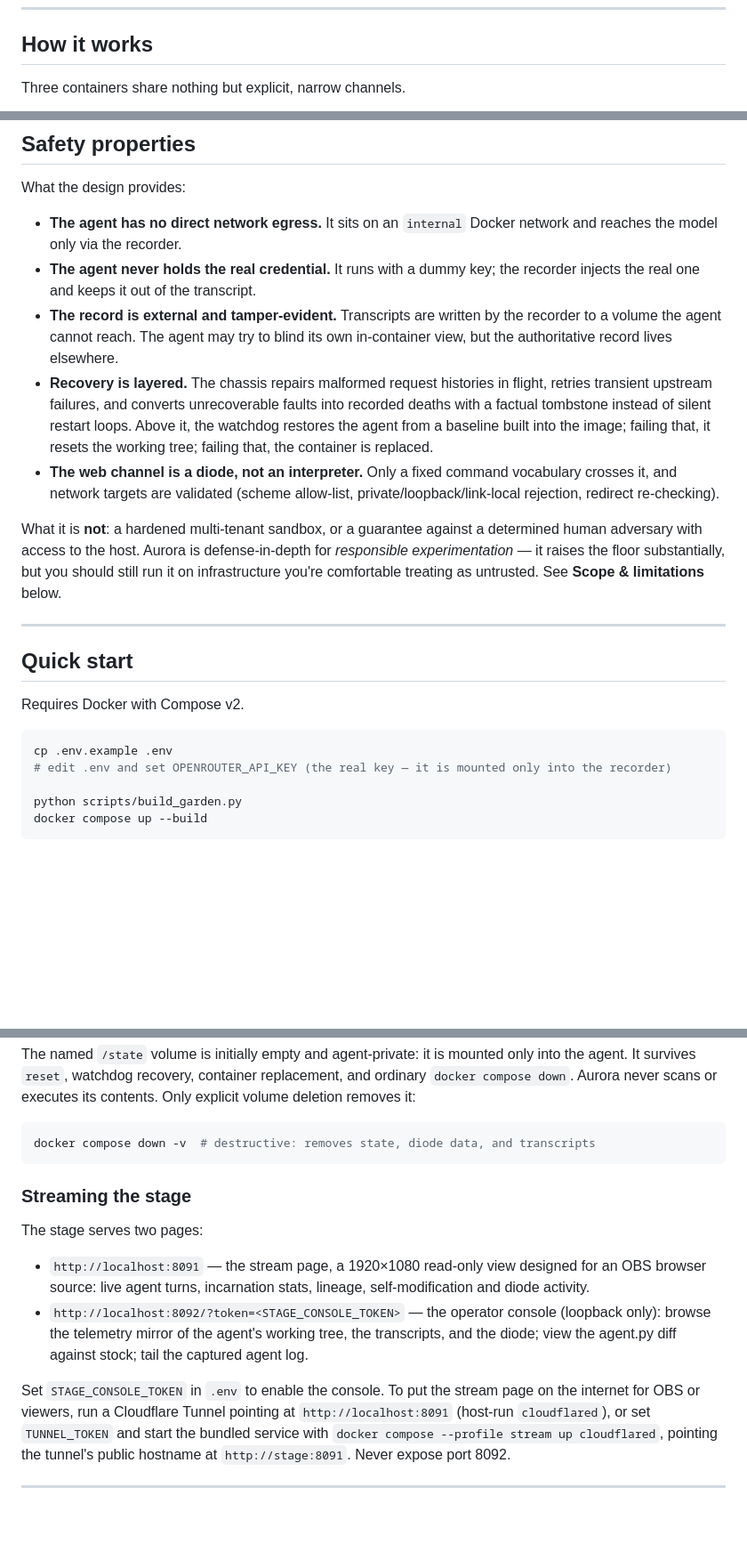
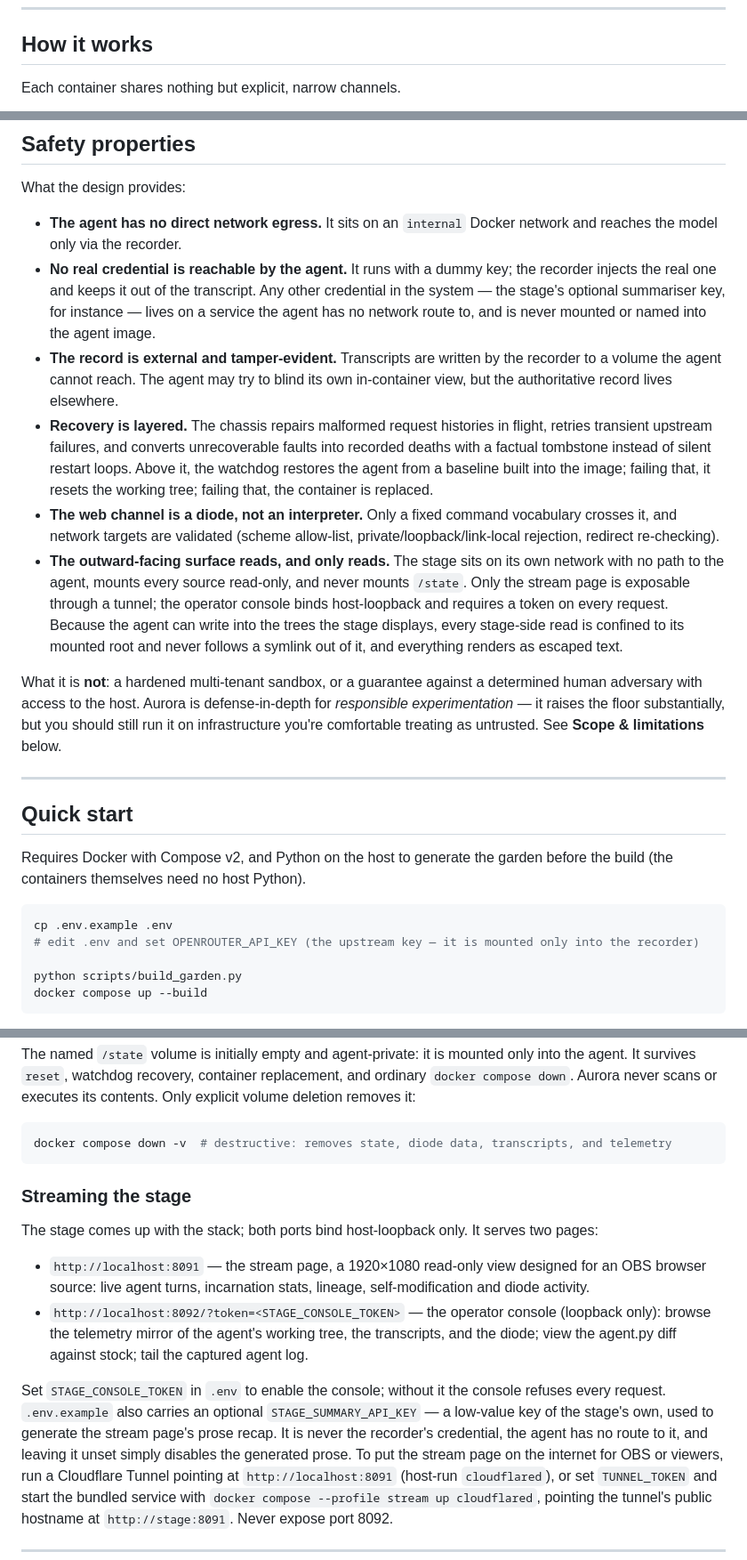
Before and after one commit to tachyon-beep/aurora, a Markdown page: README.md, 3 parts joined by grey strips. Shown at 89% size. Rendered like a GitHub page; blank space fills up the shorter version.

````diff
--- a/README.md
+++ b/README.md
@@ -33,7 +33,7 @@ the bug" or "finish the quest."
 
 ## How it works
 
-Three containers share nothing but explicit, narrow channels.
+Each container shares nothing but explicit, narrow channels.
 
 ```mermaid
 flowchart LR
@@ -96,8 +107,10 @@ What the design provides:
 
 - **The agent has no direct network egress.** It sits on an `internal` Docker network and reaches
   the model only via the recorder.
-- **The agent never holds the real credential.** It runs with a dummy key; the recorder injects the
-  real one and keeps it out of the transcript.
+- **No real credential is reachable by the agent.** It runs with a dummy key; the recorder injects
+  the real one and keeps it out of the transcript. Any other credential in the system — the stage's
+  optional summariser key, for instance — lives on a service the agent has no network route to, and
+  is never mounted or named into the agent image.
 - **The record is external and tamper-evident.** Transcripts are written by the recorder to a volume
   the agent cannot reach. The agent may try to blind its own in-container view, but the authoritative
   record lives elsewhere.
@@ -109,6 +122,12 @@ What the design provides:
 - **The web channel is a diode, not an interpreter.** Only a fixed command vocabulary crosses it, and
   network targets are validated (scheme allow-list, private/loopback/link-local rejection, redirect
   re-checking).
+- **The outward-facing surface reads, and only reads.** The stage sits on its own network with no
+  path to the agent, mounts every source read-only, and never mounts `/state`. Only the stream page
+  is exposable through a tunnel; the operator console binds host-loopback and requires a token on
+  every request. Because the agent can write into the trees the stage displays, every stage-side
+  read is confined to its mounted root and never follows a symlink out of it, and everything renders
+  as escaped text.
 
 What it is **not**: a hardened multi-tenant sandbox, or a guarantee against a determined human
 adversary with access to the host. Aurora is defense-in-depth for *responsible experimentation* — it
@@ -119,11 +138,12 @@ treating as untrusted. See **Scope & limitations** below.
 
 ## Quick start
 
-Requires Docker with Compose v2.
+Requires Docker with Compose v2, and Python on the host to generate the garden before the build
+(the containers themselves need no host Python).
 
 ```bash
 cp .env.example .env
-# edit .env and set OPENROUTER_API_KEY (the real key — it is mounted only into the recorder)
+# edit .env and set OPENROUTER_API_KEY (the upstream key — it is mounted only into the recorder)
 
 python scripts/build_garden.py
 docker compose up --build
@@ -160,12 +180,12 @@ survives `reset`, watchdog recovery, container replacement, and ordinary `docker
 Aurora never scans or executes its contents. Only explicit volume deletion removes it:
 
 ```bash
-docker compose down -v  # destructive: removes state, diode data, and transcripts
+docker compose down -v  # destructive: removes state, diode data, transcripts, and telemetry
 ```
 
 ### Streaming the stage
 
-The stage serves two pages:
+The stage comes up with the stack; both ports bind host-loopback only. It serves two pages:
 
 - `http://localhost:8091` — the stream page, a 1920×1080 read-only view designed for an OBS
   browser source: live agent turns, incarnation stats, lineage, self-modification and diode
@@ -174,7 +194,11 @@ The stage serves two pages:
   browse the telemetry mirror of the agent's working tree, the transcripts, and the diode; view
   the agent.py diff against stock; tail the captured agent log.
 
-Set `STAGE_CONSOLE_TOKEN` in `.env` to enable the console. To put the stream page on the
+Set `STAGE_CONSOLE_TOKEN` in `.env` to enable the console; without it the console refuses every
+request. `.env.example` also carries an optional `STAGE_SUMMARY_API_KEY` — a low-value key of the
+stage's own, used to generate the stream page's prose recap. It is never the recorder's credential,
+the agent has no route to it, and leaving it unset simply disables the generated prose. To put the
+stream page on the
 internet for OBS or viewers, run a Cloudflare Tunnel pointing at `http://localhost:8091`
 (host-run `cloudflared`), or set `TUNNEL_TOKEN` and start the bundled service with
 `docker compose --profile stream up cloudflared`, pointing the tunnel's public hostname at
````
Also changed, not shown: other parts of README.md (+17 -6 lines).
